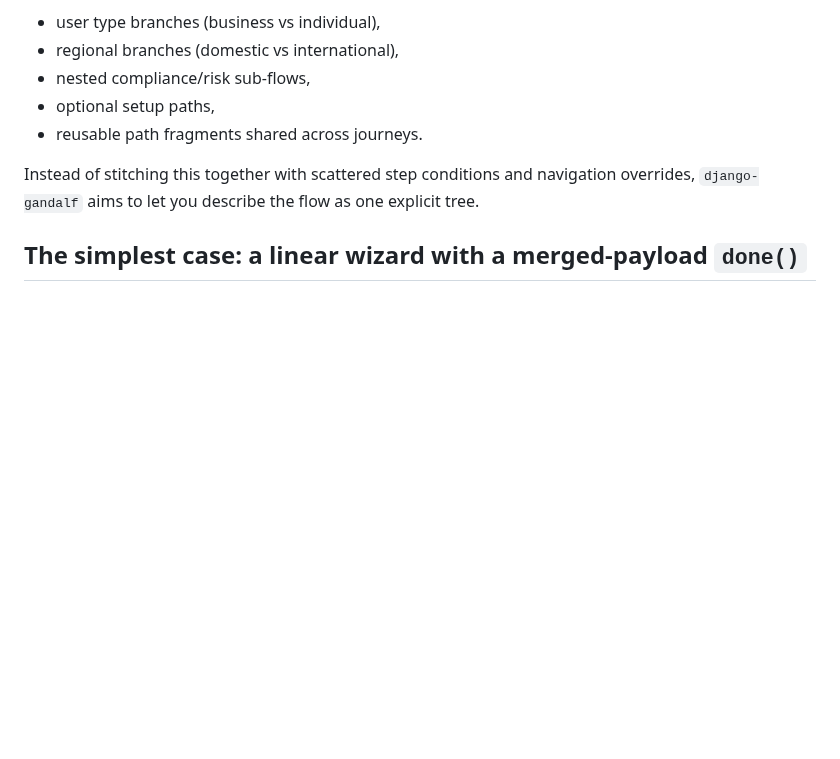
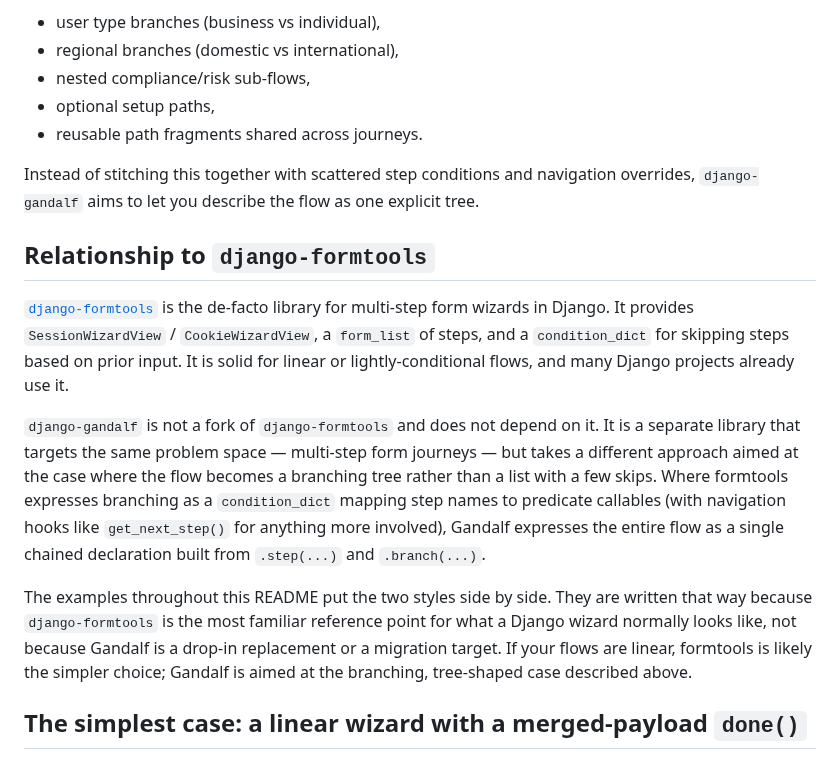
Before and after one commit to kevincarrogan/django-gandalf, a Markdown page: README.md, the part around the change. GitHub-like rendering; blank space fills up the shorter version.

Commit message:
docs: explain relationship to django-formtools in README
The README jumped straight into 'formtools style' vs 'django-gandalf style'
comparisons without ever introducing django-formtools or explaining why it
was the comparison target. Add an upfront section that names formtools as
the de-facto Django wizard library, clarifies that Gandalf is a separate
library targeting the same problem space (not a fork or migration target),
and frames the side-by-side examples that follow.

```diff
--- a/README.md
+++ b/README.md
@@ -11,6 +11,30 @@ It is built for the point where your journey stops being a straight line and sta
 - reusable path fragments shared across journeys.
 
 Instead of stitching this together with scattered step conditions and navigation overrides, `django-gandalf` aims to let you describe the flow as one explicit tree.
+
+## Relationship to `django-formtools`
+
+[`django-formtools`](https://github.com/jazzband/django-formtools) is the
+de-facto library for multi-step form wizards in Django. It provides
+`SessionWizardView` / `CookieWizardView`, a `form_list` of steps, and a
+`condition_dict` for skipping steps based on prior input. It is solid for
+linear or lightly-conditional flows, and many Django projects already use it.
+
+`django-gandalf` is not a fork of `django-formtools` and does not depend on it.
+It is a separate library that targets the same problem space — multi-step form
+journeys — but takes a different approach aimed at the case where the flow
+becomes a branching tree rather than a list with a few skips. Where formtools
+expresses branching as a `condition_dict` mapping step names to predicate
+callables (with navigation hooks like `get_next_step()` for anything more
+involved), Gandalf expresses the entire flow as a single chained declaration
+built from `.step(...)` and `.branch(...)`.
+
+The examples throughout this README put the two styles side by side. They are
+written that way because `django-formtools` is the most familiar reference
+point for what a Django wizard normally looks like, not because Gandalf is a
+drop-in replacement or a migration target. If your flows are linear, formtools
+is likely the simpler choice; Gandalf is aimed at the branching, tree-shaped
+case described above.
 
 ## The simplest case: a linear wizard with a merged-payload `done()`
 
```
